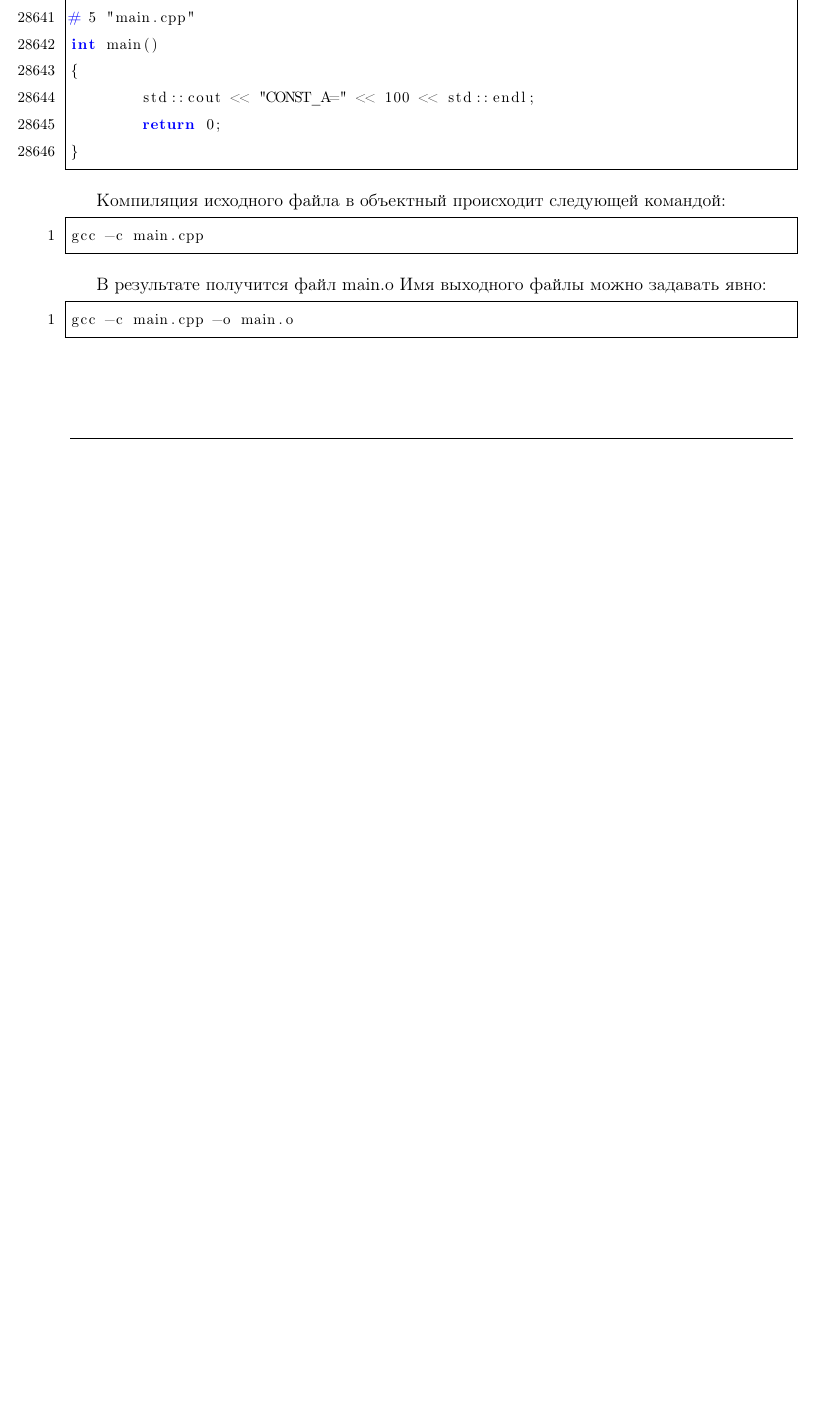
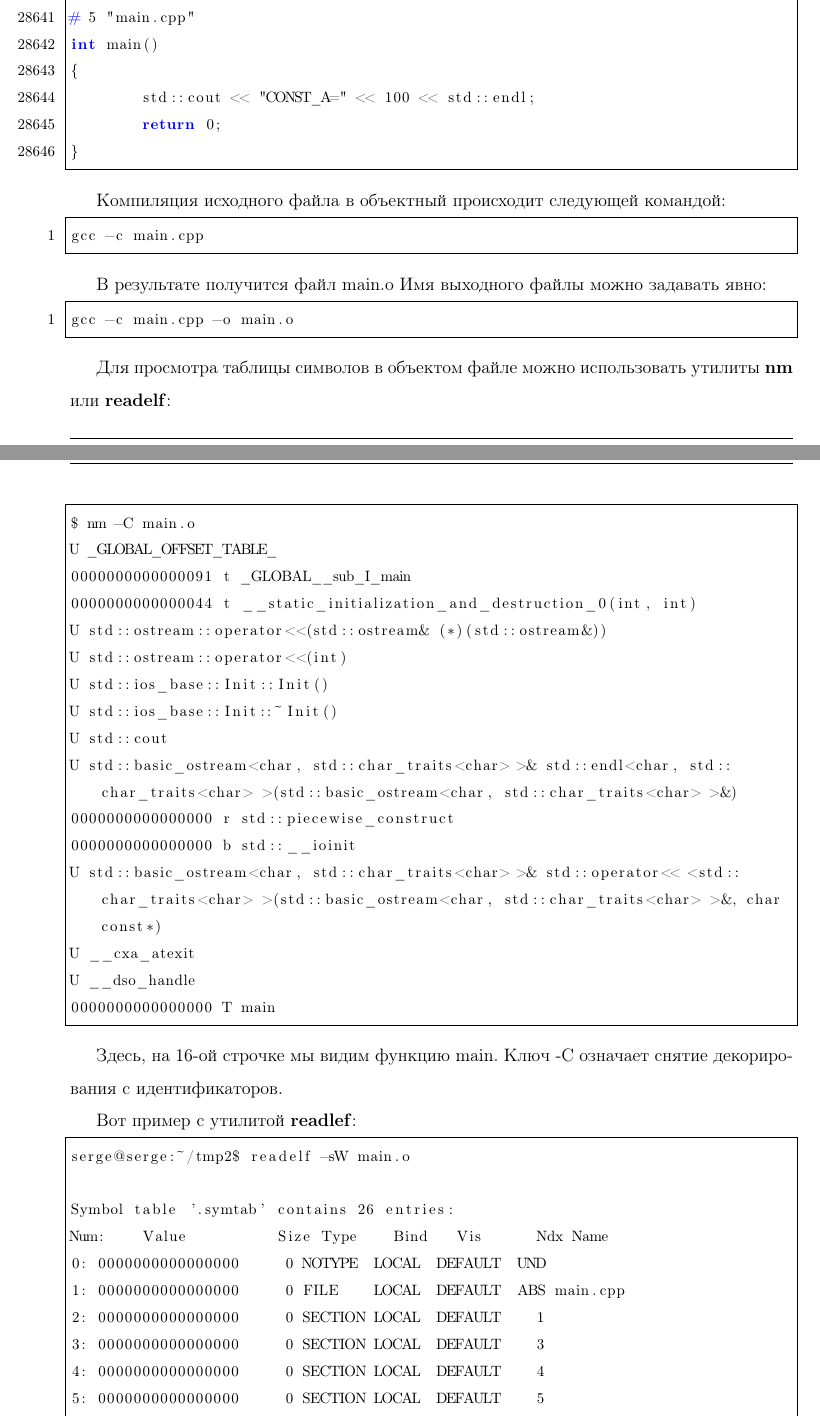
Before and after one commit to sergewhite1/study, a LaTeX document (make-conspect/make-conspect.tex, which reads make-conspect/preamble.tex): part of page 2 of 3 before the commit and two parts of pages 2 and 3 of 5 after it, the two joined at a grey line, cut so that both start at the same text, the shorter picture padded with empty space. Compiled offline with pdfLaTeX.

Commit message:
Some gcc commands.

```diff
--- a/make-conspect/document.tex
+++ b/make-conspect/make-conspect.tex
@@ -132,3 +132,40 @@ gcc -c main.cpp
 gcc -c main.cpp -o main.o
 \end{lstlisting}
 
+Для просмотра таблицы символов в объектом файле можно использовать утилиты \textbf{nm} или \textbf{readelf}:
+
+\begin{lstlisting}[language=csh, numbers=none]
+$ nm -C main.o
+U _GLOBAL_OFFSET_TABLE_
+0000000000000091 t _GLOBAL__sub_I_main
+0000000000000044 t __static_initialization_and_destruction_0(int, int)
+U std::ostream::operator<<(std::ostream& (*)(std::ostream&))
+U std::ostream::operator<<(int)
+U std::ios_base::Init::Init()
+U std::ios_base::Init::~Init()
+U std::cout
+U std::basic_ostream<char, std::char_traits<char> >& std::endl<char, std::char_traits<char> >(std::basic_ostream<char, std::char_traits<char> >&)
+0000000000000000 r std::piecewise_construct
+0000000000000000 b std::__ioinit
+U std::basic_ostream<char, std::char_traits<char> >& std::operator<< <std::char_traits<char> >(std::basic_ostream<char, std::char_traits<char> >&, char const*)
+U __cxa_atexit
+U __dso_handle
+0000000000000000 T main
+\end{lstlisting}
+
+Здесь, на 16-ой строчке мы видим функцию main. Ключ -С означает снятие декорирования с идентификаторов.
+
+Вот пример с утилитой \textbf{readlef}:
+
+\begin{lstlisting}[language=csh, numbers= none]
+serge@serge:~/tmp2$ readelf -sW main.o
+
+Symbol table '.symtab' contains 26 entries:
+Num:    Value          Size Type    Bind   Vis      Ndx Name
+0: 0000000000000000     0 NOTYPE  LOCAL  DEFAULT  UND
+1: 0000000000000000     0 FILE    LOCAL  DEFAULT  ABS main.cpp
+2: 0000000000000000     0 SECTION LOCAL  DEFAULT    1
+3: 0000000000000000     0 SECTION LOCAL  DEFAULT    3
+4: 0000000000000000     0 SECTION LOCAL  DEFAULT    4
+5: 0000000000000000     0 SECTION LOCAL  DEFAULT    5
+6: 0000000000000000     1 OBJECT  LOCAL  DEFAULT    5 _ZStL19piecewise_construct
@@ -134,0 +175 @@ gcc -c main.cpp -o main.o
+10: 0000000000000000     0 SECTION LOCAL  DEFAULT    6
--- a/make-conspect/preamble.tex
+++ b/make-conspect/preamble.tex
@@ -85,6 +85,7 @@
 {
 % backgroundcolor=\color{black!5}, % set backgroundcolor
   basicstyle=\footnotesize,% basic font setting
+  breaklines=true,
   frame=single,
   keywordstyle=\color{blue}\textbf,
   language=C++,
```
Also changed, not shown: make-conspect/makefile, make-conspect/make-conspect.tex (29 more changed lines).
